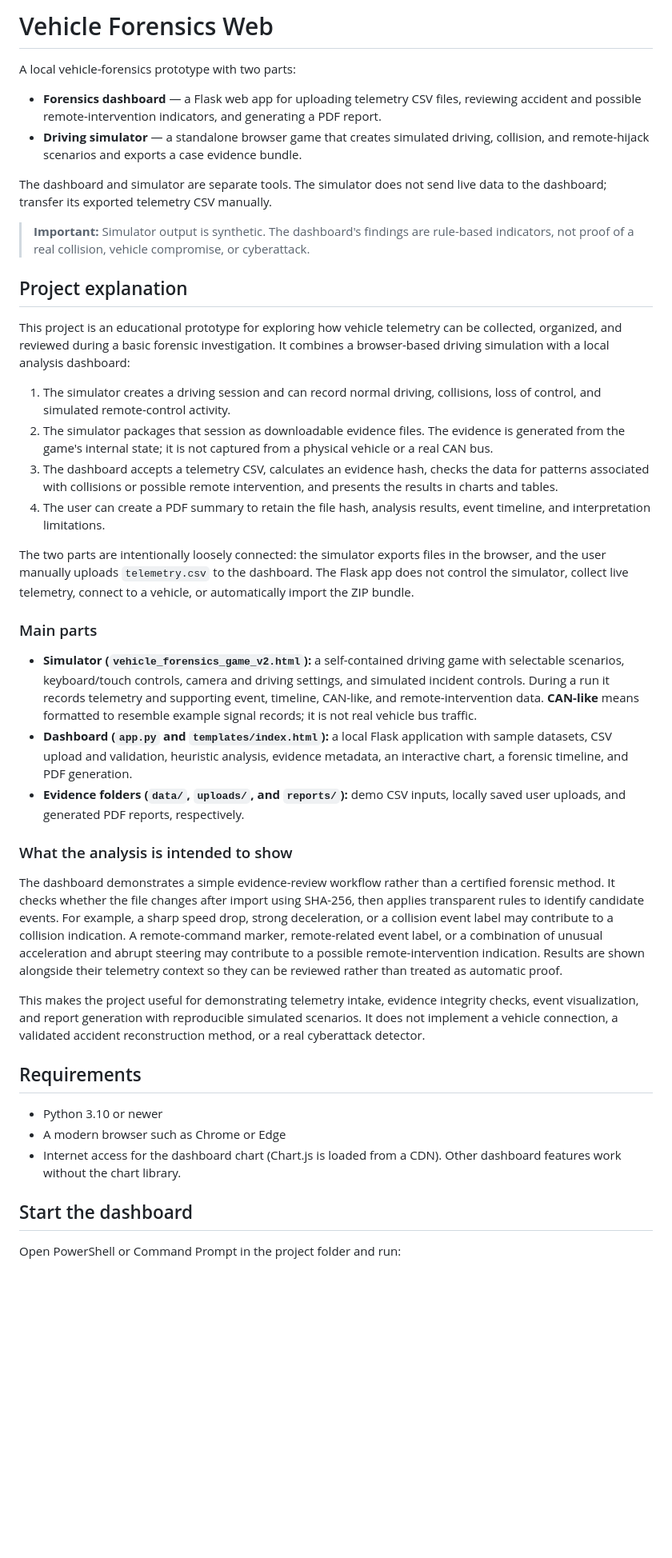
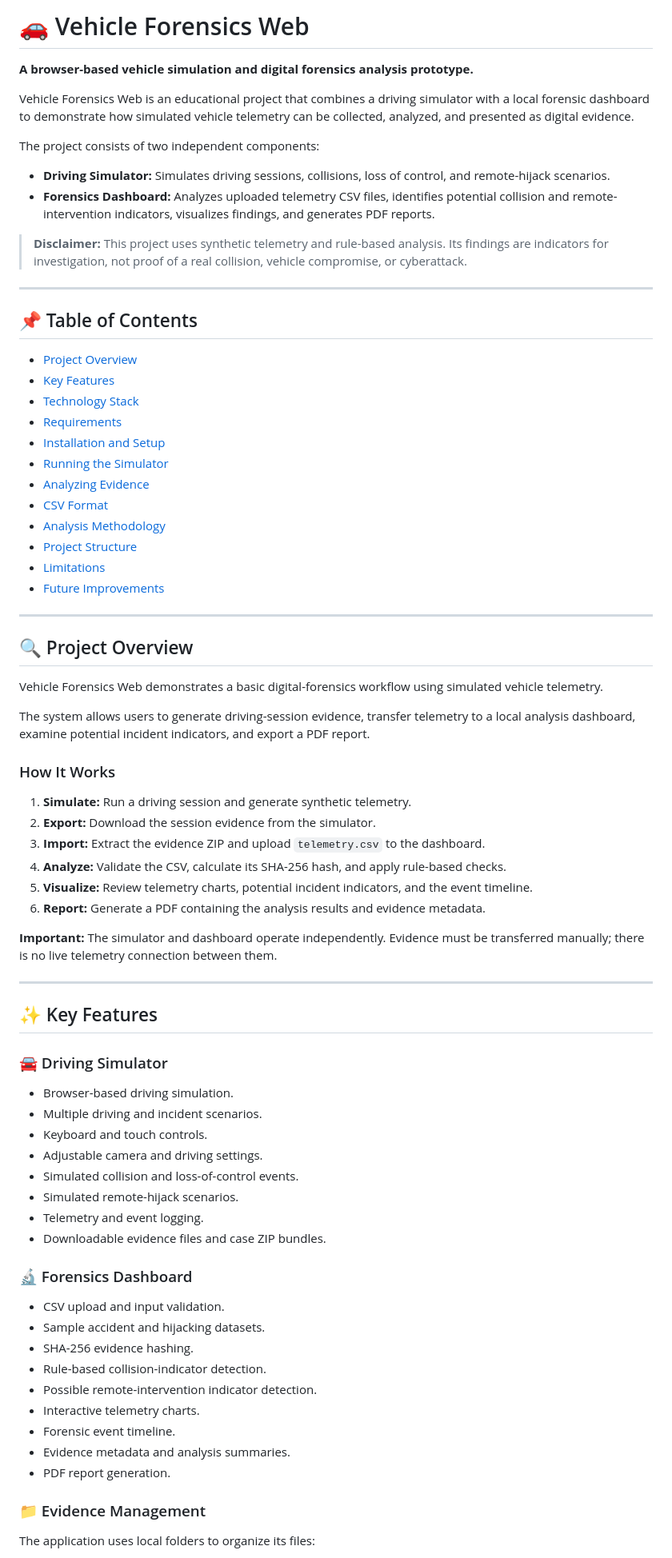
Before and after one commit to cuteblackman/Vehicle-Forensic-Analyzer, a Markdown page: README.md, the part around one of its changes. Shown at 80% size. Drawn GitHub-style; blank space fills up the shorter version.

```diff
--- a/README.md
+++ b/README.md
@@ -1,43 +1,80 @@
-# Vehicle Forensics Web
+# 🚗 Vehicle Forensics Web
 
-A local vehicle-forensics prototype with two parts:
+**A browser-based vehicle simulation and digital forensics analysis prototype.**
 
-- **Forensics dashboard** — a Flask web app for uploading telemetry CSV files, reviewing accident and possible remote-intervention indicators, and generating a PDF report.
-- **Driving simulator** — a standalone browser game that creates simulated driving, collision, and remote-hijack scenarios and exports a case evidence bundle.
+Vehicle Forensics Web is an educational project that combines a driving simulator with a local forensic dashboard to demonstrate how simulated vehicle telemetry can be collected, analyzed, and presented as digital evidence.
 
-The dashboard and simulator are separate tools. The simulator does not send live data to the dashboard; transfer its exported telemetry CSV manually.
+The project consists of two independent components:
 
-> **Important:** Simulator output is synthetic. The dashboard's findings are rule-based indicators, not proof of a real collision, vehicle compromise, or cyberattack.
+* **Driving Simulator:** Simulates driving sessions, collisions, loss of control, and remote-hijack scenarios.
+* **Forensics Dashboard:** Analyzes uploaded telemetry CSV files, identifies potential collision and remote-intervention indicators, visualizes findings, and generates PDF reports.
 
-## Project explanation
+> **Disclaimer:** This project uses synthetic telemetry and rule-based analysis. Its findings are indicators for investigation, not proof of a real collision, vehicle compromise, or cyberattack.
 
-This project is an educational prototype for exploring how vehicle telemetry can be collected, organized, and reviewed during a basic forensic investigation. It combines a browser-based driving simulation with a local analysis dashboard:
+---
 
-1. The simulator creates a driving session and can record normal driving, collisions, loss of control, and simulated remote-control activity.
-2. The simulator packages that session as downloadable evidence files. The evidence is generated from the game's internal state; it is not captured from a physical vehicle or a real CAN bus.
-3. The dashboard accepts a telemetry CSV, calculates an evidence hash, checks the data for patterns associated with collisions or possible remote intervention, and presents the results in charts and tables.
-4. The user can create a PDF summary to retain the file hash, analysis results, event timeline, and interpretation limitations.
+## 📌 Table of Contents
 
-The two parts are intentionally loosely connected: the simulator exports files in the browser, and the user manually uploads `telemetry.csv` to the dashboard. The Flask app does not control the simulator, collect live telemetry, connect to a vehicle, or automatically import the ZIP bundle.
+* [Project Overview](#-project-overview)
+* [Key Features](#-key-features)
+* [Technology Stack](#-technology-stack)
+* [Requirements](#-requirements)
+* [Installation and Setup](#-installation-and-setup)
+* [Running the Simulator](#-running-the-simulator)
+* [Analyzing Evidence](#-analyzing-evidence)
+* [CSV Format](#-csv-format)
+* [Analysis Methodology](#-analysis-methodology)
+* [Project Structure](#-project-structure)
+* [Limitations](#-limitations)
+* [Future Improvements](#-future-improvements)
 
-### Main parts
+---
 
-- **Simulator (`vehicle_forensics_game_v2.html`):** a self-contained driving game with selectable scenarios, keyboard/touch controls, camera and driving settings, and simulated incident controls. During a run it records telemetry and supporting event, timeline, CAN-like, and remote-intervention data. **CAN-like** means formatted to resemble example signal records; it is not real vehicle bus traffic.
-- **Dashboard (`app.py` and `templates/index.html`):** a local Flask application with sample datasets, CSV upload and validation, heuristic analysis, evidence metadata, an interactive chart, a forensic timeline, and PDF generation.
-- **Evidence folders (`data/`, `uploads/`, and `reports/`):** demo CSV inputs, locally saved user uploads, and generated PDF reports, respectively.
+## 🔍 Project Overview
 
-### What the analysis is intended to show
+Vehicle Forensics Web demonstrates a basic digital-forensics workflow using simulated vehicle telemetry.
 
-The dashboard demonstrates a simple evidence-review workflow rather than a certified forensic method. It checks whether the file changes after import using SHA-256, then applies transparent rules to identify candidate events. For example, a sharp speed drop, strong deceleration, or a collision event label may contribute to a collision indication. A remote-command marker, remote-related event label, or a combination of unusual acceleration and abrupt steering may contribute to a possible remote-intervention indication. Results are shown alongside their telemetry context so they can be reviewed rather than treated as automatic proof.
+The system allows users to generate driving-session evidence, transfer telemetry to a local analysis dashboard, examine potential incident indicators, and export a PDF report.
 
-This makes the project useful for demonstrating telemetry intake, evidence integrity checks, event visualization, and report generation with reproducible simulated scenarios. It does not implement a vehicle connection, a validated accident reconstruction method, or a real cyberattack detector.
+### How It Works
 
-## Requirements
+1. **Simulate:** Run a driving session and generate synthetic telemetry.
+2. **Export:** Download the session evidence from the simulator.
+3. **Import:** Extract the evidence ZIP and upload `telemetry.csv` to the dashboard.
+4. **Analyze:** Validate the CSV, calculate its SHA-256 hash, and apply rule-based checks.
+5. **Visualize:** Review telemetry charts, potential incident indicators, and the event timeline.
+6. **Report:** Generate a PDF containing the analysis results and evidence metadata.
 
-- Python 3.10 or newer
-- A modern browser such as Chrome or Edge
-- Internet access for the dashboard chart (Chart.js is loaded from a CDN). Other dashboard features work without the chart library.
+**Important:** The simulator and dashboard operate independently. Evidence must be transferred manually; there is no live telemetry connection between them.
 
-## Start the dashboard
+---
 
-Open PowerShell or Command Prompt in the project folder and run:
+## ✨ Key Features
+
+### 🚘 Driving Simulator
+
+* Browser-based driving simulation.
+* Multiple driving and incident scenarios.
+* Keyboard and touch controls.
+* Adjustable camera and driving settings.
+* Simulated collision and loss-of-control events.
+* Simulated remote-hijack scenarios.
+* Telemetry and event logging.
+* Downloadable evidence files and case ZIP bundles.
+
+### 🔬 Forensics Dashboard
+
+* CSV upload and input validation.
+* Sample accident and hijacking datasets.
+* SHA-256 evidence hashing.
+* Rule-based collision-indicator detection.
+* Possible remote-intervention indicator detection.
+* Interactive telemetry charts.
+* Forensic event timeline.
+* Evidence metadata and analysis summaries.
+* PDF report generation.
+
+### 📁 Evidence Management
+
+The application uses local folders to organize its files:
+
```
Also changed, not shown: other parts of README.md (+268 -57 lines).
